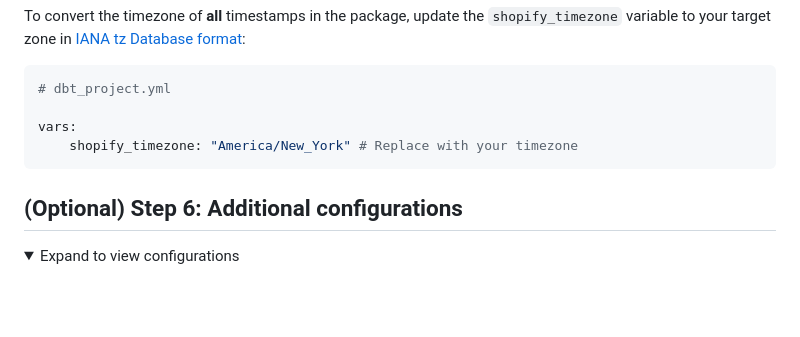
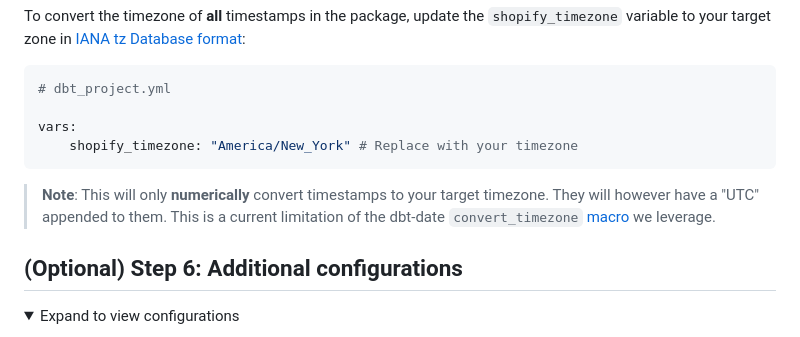
Before and after one commit to fivetran/dbt_shopify_source, a Markdown page: README.md, the part around the change. Drawn GitHub-style; folded sections open; blank space fills up the shorter version.

````diff
--- a/README.md
+++ b/README.md
@@ -85,6 +85,8 @@ To convert the timezone of **all** timestamps in the package, update the `shopif
 vars:
     shopify_timezone: "America/New_York" # Replace with your timezone
 ```
+
+> **Note**: This will only **numerically** convert timestamps to your target timezone. They will however have a "UTC" appended to them. This is a current limitation of the dbt-date `convert_timezone` [macro](https://github.com/calogica/dbt-date#convert_timezone-column-target_tznone-source_tznone) we leverage.
 
 ## (Optional) Step 6: Additional configurations
 <details><summary>Expand to view configurations</summary>
````
